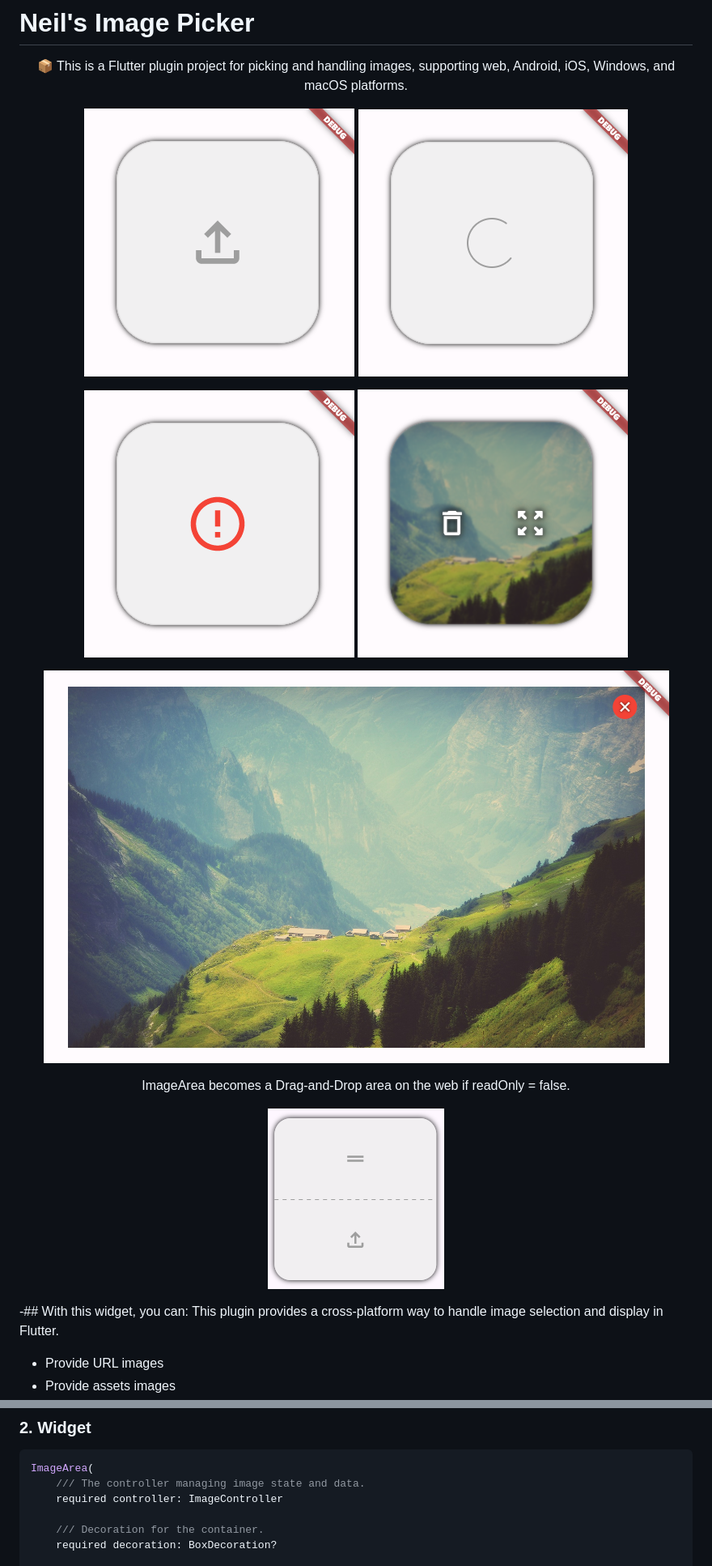
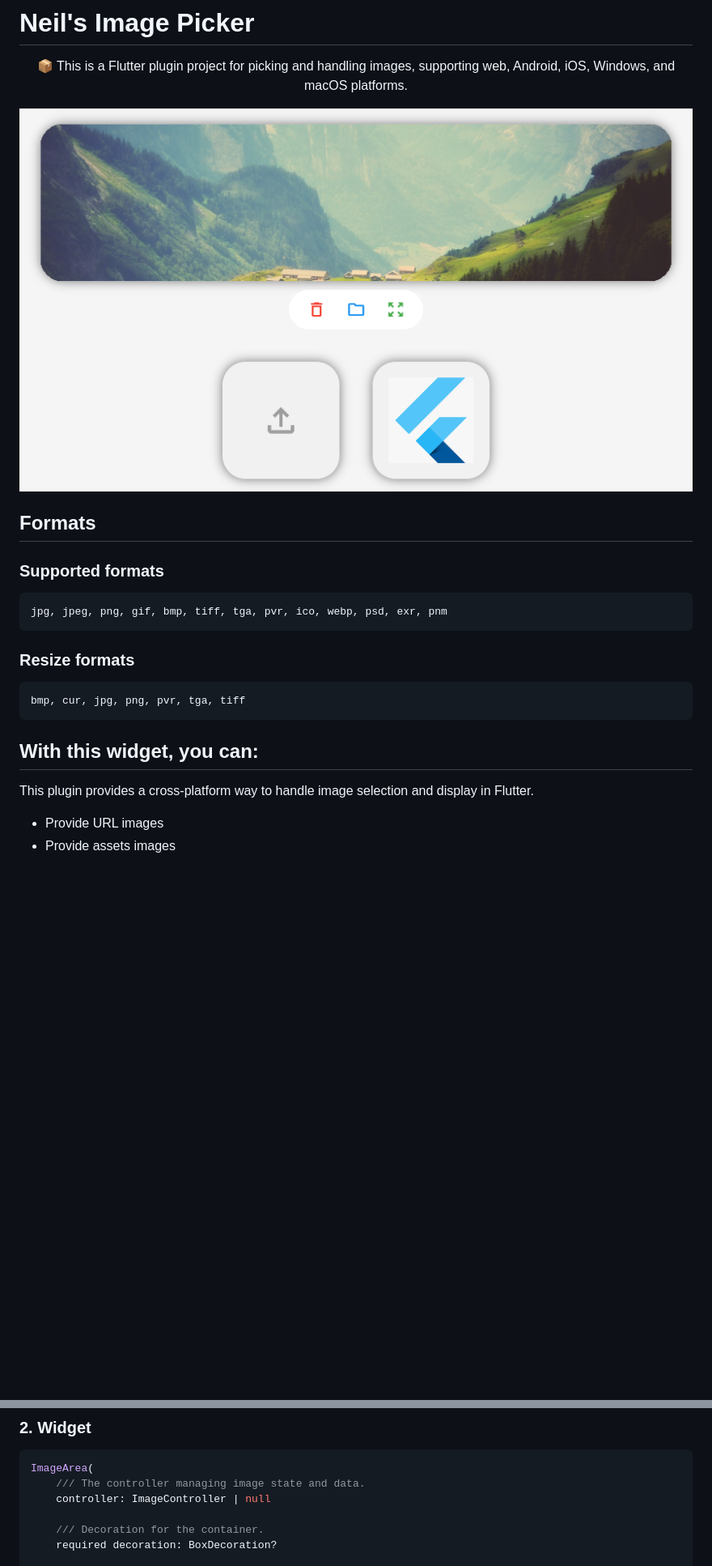
Before and after one commit to nycm1989/nImagePicker, a Markdown page: README.md, 2 parts joined by grey strips. Shown: that part at 81% size. Drawn GitHub-style; pictures changed too: screens/1.png, screens/2.png, screens/3.png (deleted); blank space fills up the shorter version.

````diff
--- a/README.md
+++ b/README.md
@@ -7,26 +7,22 @@
 </p>
 
 <p align="center">
-    <img src="https://raw.githubusercontent.com/nycm1989/nImagePicker/main/screens/1.png" alt="" style="width:300px;">
-    <img src="https://raw.githubusercontent.com/nycm1989/nImagePicker/main/screens/2.png" alt="" style="width:300px;">
+    <img src="https://raw.githubusercontent.com/nycm1989/nImagePicker/main/screens/1.png" alt="">
 </p>
 
-<p align="center">
-    <img src="https://raw.githubusercontent.com/nycm1989/nImagePicker/main/screens/3.png" alt="" style="width:300px;">
-    <img src="https://raw.githubusercontent.com/nycm1989/nImagePicker/main/screens/4.png" alt="" style="width:300px;">
-</p>
+## Formats
+### Supported formats
 
+```
+jpg, jpeg, png, gif, bmp, tiff, tga, pvr, ico, webp, psd, exr, pnm
+```
 
-<p align="center">
-    <img src="https://raw.githubusercontent.com/nycm1989/nImagePicker/main/screens/5.png" alt="" style="height:300px;">
-</p>
+### Resize formats
+```
+bmp, cur, jpg, png, pvr, tga, tiff
+```
 
-<p align="center">ImageArea becomes a Drag-and-Drop area on the web if readOnly = false.</p>
-<p align="center">
-    <img src="https://raw.githubusercontent.com/nycm1989/nImagePicker/main/screens/6.png" alt="" style="width:300px;">
-</p>
-
--## With this widget, you can:
+## With this widget, you can:
 This plugin provides a cross‑platform way to handle image selection and display in Flutter.
 - Provide URL images
 - Provide assets images
@@ -172,7 +170,7 @@ void dispose() {
 ```dart
 ImageArea(
     /// The controller managing image state and data.
-    required controller: ImageController
+    controller: ImageController | null
 
     /// Decoration for the container.
     required decoration: BoxDecoration?
````
Also changed, not shown: other parts of README.md (+7 -2 lines), CHANGELOG.md (+4 -0 lines), 14 other files.
